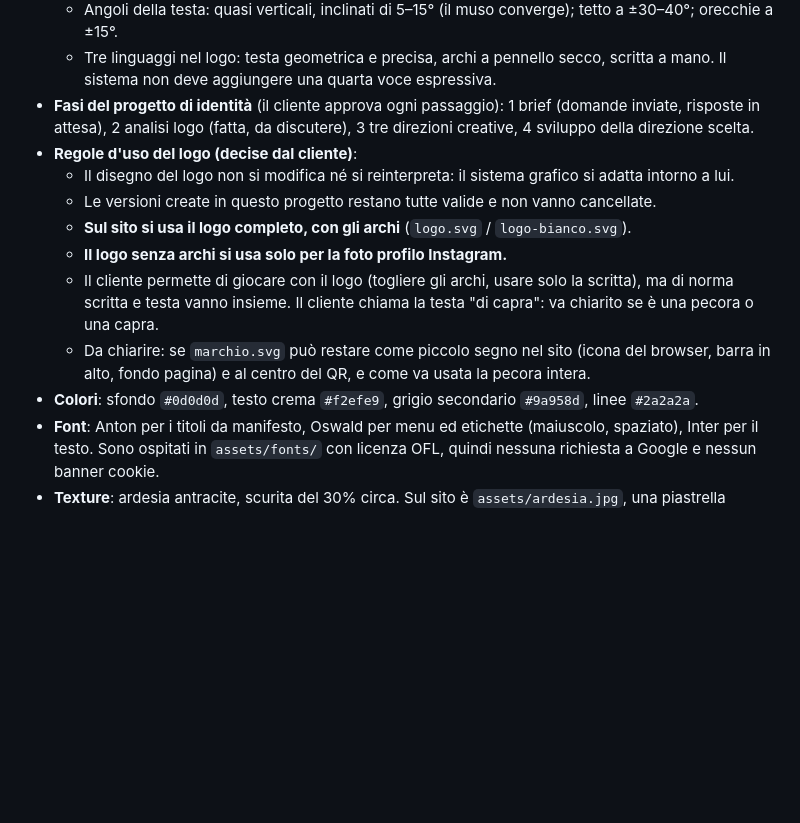
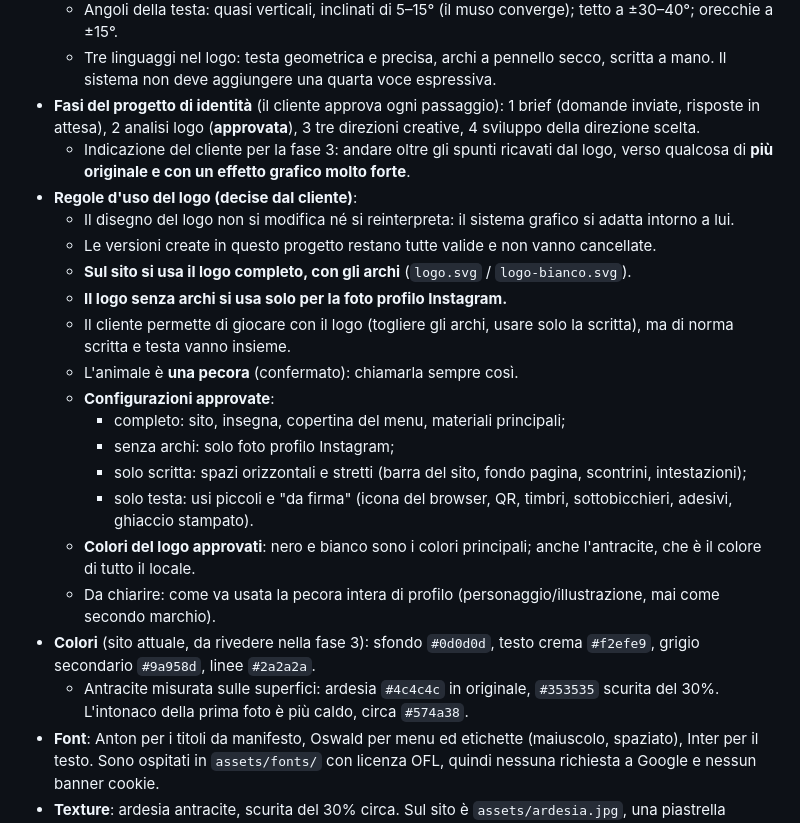
Before and after one commit to chiccabasilee/Add-a-README-file, a Markdown page: CLAUDE.md, the part around the change. GitHub-like rendering; blank space fills up the shorter version.

Commit message:
Fase 2 approvata: pecora, configurazioni del logo, colori nero, bianco e antracite
Co-Authored-By: Claude Opus 5.5 <noreply@anthropic.com>
Claude-Session: https://claude.ai/code/session_01WVqHqFk6VfgWkvbL68VoHM

```diff
--- a/CLAUDE.md
+++ b/CLAUDE.md
@@ -31,15 +31,24 @@
   - Area di rispetto X = altezza della B di BLACK (11,4% del logo). Il payoff è alto la metà di X: il logo completo si legge fino a circa 110 px di altezza (25 mm in stampa); la testa da sola regge fino a 16 px.
   - Angoli della testa: quasi verticali, inclinati di 5–15° (il muso converge); tetto a ±30–40°; orecchie a ±15°.
   - Tre linguaggi nel logo: testa geometrica e precisa, archi a pennello secco, scritta a mano. Il sistema non deve aggiungere una quarta voce espressiva.
-- **Fasi del progetto di identità** (il cliente approva ogni passaggio): 1 brief (domande inviate, risposte in attesa), 2 analisi logo (fatta, da discutere), 3 tre direzioni creative, 4 sviluppo della direzione scelta.
+- **Fasi del progetto di identità** (il cliente approva ogni passaggio): 1 brief (domande inviate, risposte in attesa), 2 analisi logo (**approvata**), 3 tre direzioni creative, 4 sviluppo della direzione scelta.
+  - Indicazione del cliente per la fase 3: andare oltre gli spunti ricavati dal logo, verso qualcosa di **più originale e con un effetto grafico molto forte**.
 - **Regole d'uso del logo (decise dal cliente)**:
   - Il disegno del logo non si modifica né si reinterpreta: il sistema grafico si adatta intorno a lui.
   - Le versioni create in questo progetto restano tutte valide e non vanno cancellate.
   - **Sul sito si usa il logo completo, con gli archi** (`logo.svg` / `logo-bianco.svg`).
   - **Il logo senza archi si usa solo per la foto profilo Instagram.**
-  - Il cliente permette di giocare con il logo (togliere gli archi, usare solo la scritta), ma di norma scritta e testa vanno insieme. Il cliente chiama la testa "di capra": va chiarito se è una pecora o una capra.
-  - Da chiarire: se `marchio.svg` può restare come piccolo segno nel sito (icona del browser, barra in alto, fondo pagina) e al centro del QR, e come va usata la pecora intera.
-- **Colori**: sfondo `#0d0d0d`, testo crema `#f2efe9`, grigio secondario `#9a958d`, linee `#2a2a2a`.
+  - Il cliente permette di giocare con il logo (togliere gli archi, usare solo la scritta), ma di norma scritta e testa vanno insieme.
+  - L'animale è **una pecora** (confermato): chiamarla sempre così.
+  - **Configurazioni approvate**:
+    - completo: sito, insegna, copertina del menu, materiali principali;
+    - senza archi: solo foto profilo Instagram;
+    - solo scritta: spazi orizzontali e stretti (barra del sito, fondo pagina, scontrini, intestazioni);
+    - solo testa: usi piccoli e "da firma" (icona del browser, QR, timbri, sottobicchieri, adesivi, ghiaccio stampato).
+  - **Colori del logo approvati**: nero e bianco sono i colori principali; anche l'antracite, che è il colore di tutto il locale.
+  - Da chiarire: come va usata la pecora intera di profilo (personaggio/illustrazione, mai come secondo marchio).
+- **Colori** (sito attuale, da rivedere nella fase 3): sfondo `#0d0d0d`, testo crema `#f2efe9`, grigio secondario `#9a958d`, linee `#2a2a2a`.
+  - Antracite misurata sulle superfici: ardesia `#4c4c4c` in originale, `#353535` scurita del 30%. L'intonaco della prima foto è più caldo, circa `#574a38`.
 - **Font**: Anton per i titoli da manifesto, Oswald per menu ed etichette (maiuscolo, spaziato), Inter per il testo. Sono ospitati in `assets/fonts/` con licenza OFL, quindi nessuna richiesta a Google e nessun banner cookie.
 - **Texture**: ardesia antracite, scurita del 30% circa. Sul sito è `assets/ardesia.jpg`, una piastrella specchiata 1000×2000 fatta dall'originale 500×1000: con la versione ad alta risoluzione sparirebbe l'effetto specchio ai lati.
 
```
